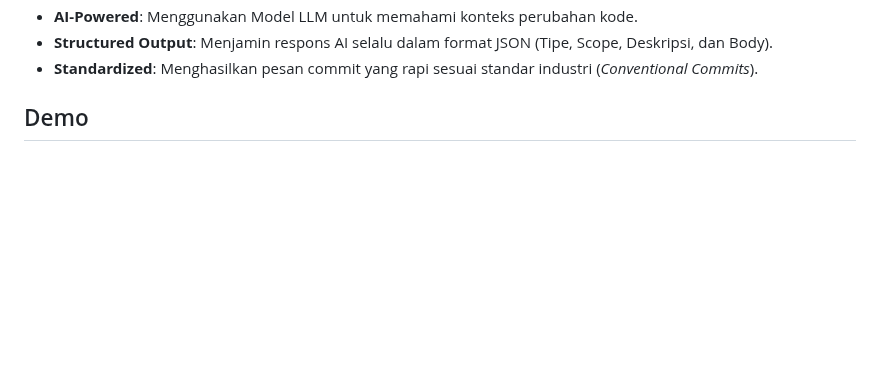
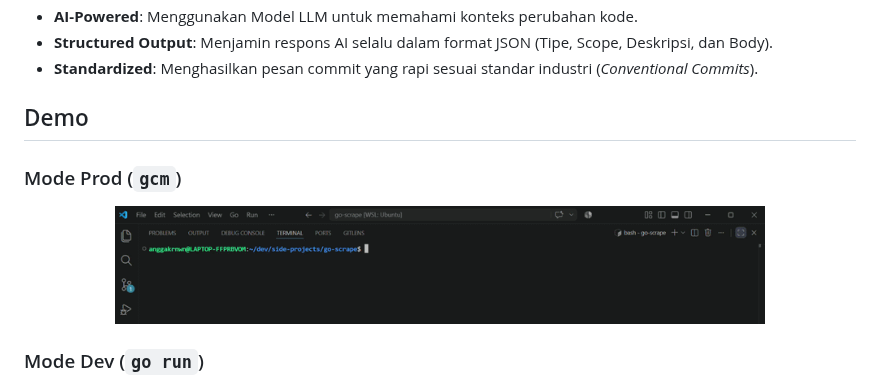
Before and after one commit to anggakrnwn/go-commitgen, a Markdown page: README.md, the part around the change. GitHub-like rendering; pictures changed too: assets/demoprod.gif (added); blank space fills up the shorter version.

Commit message:
docs(readme): add prod mode demo to README
Include a new GIF demonstrating the tool's usage in production mode (via 'gcm' command) to provide clearer instructions and visual guidance for users.

```diff
--- a/README.md
+++ b/README.md
@@ -14,6 +14,13 @@ Sebuah alat CLI berbasis Go untuk menghasilkan pesan *Conventional Commits* seca
 - **Standardized**: Menghasilkan pesan commit yang rapi sesuai standar industri (*Conventional Commits*).
 
 ## Demo
+
+### Mode Prod (`gcm`)
+<p align="center">
+  <img src="./assets/demoprod.gif" width="650" alt="Demo penggunaan Go CommitGen">
+</p>
+
+### Mode Dev (`go run`)
 <p align="center">
   <img src="./assets/demo.gif" width="650" alt="Demo penggunaan Go CommitGen">
 </p>
```
